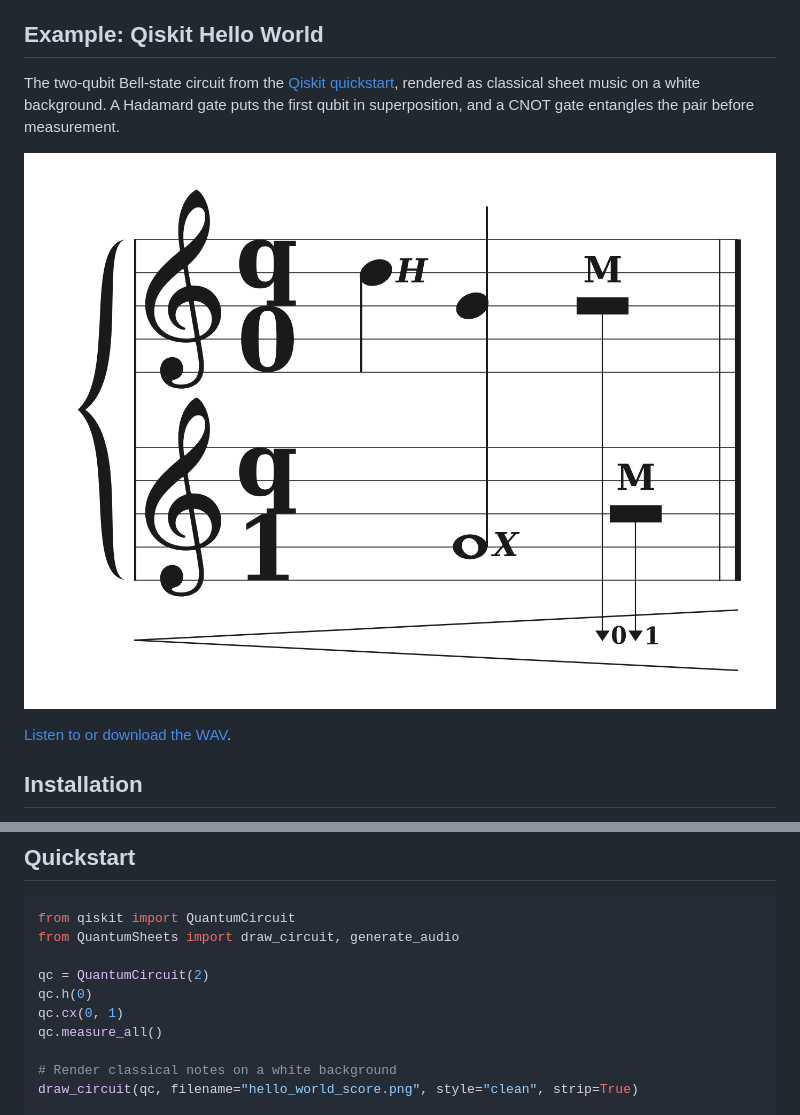
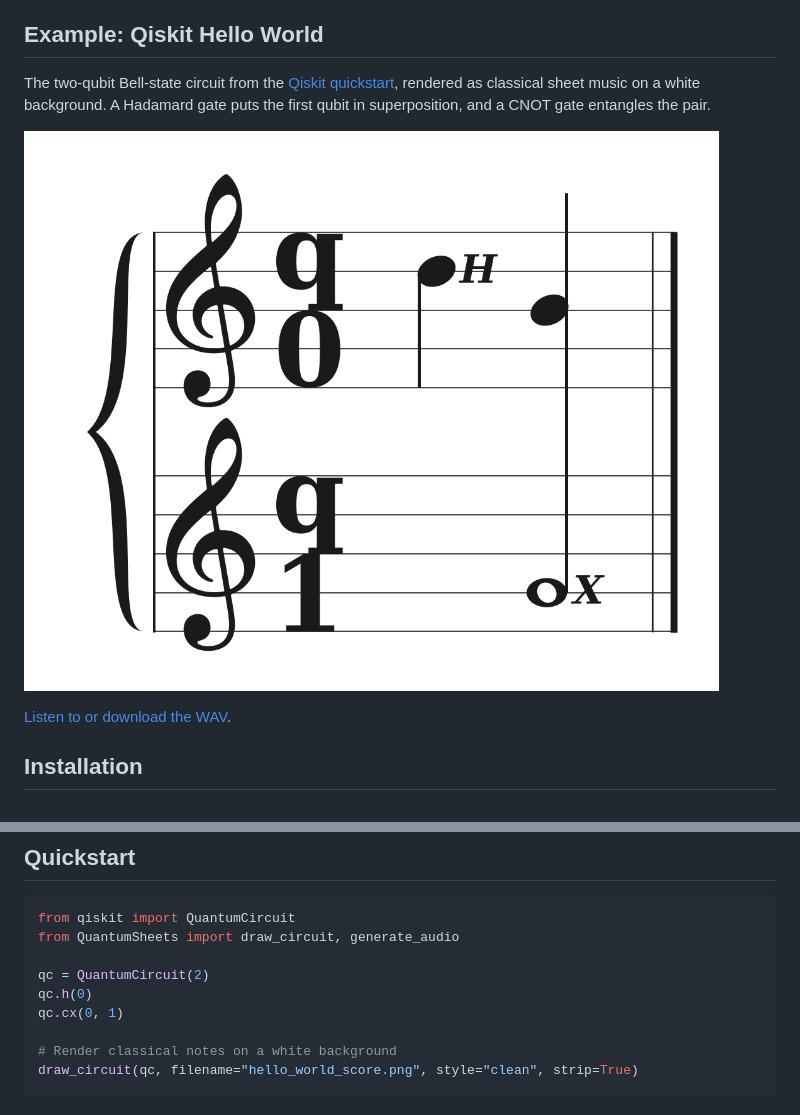
Before and after one commit to BenBar101/QuantumSheets, a Markdown page: README.md, 2 parts joined by grey strips. Rendered like a GitHub page; pictures changed too: docs/hello_world_score.png.

Commit message:
Remove measurement from hello world preview score and quickstart

```diff
--- a/README.md
+++ b/README.md
@@ -6,7 +6,7 @@ QuantumSheets is a Python library that renders Qiskit quantum circuits as classi
 
 ## Example: Qiskit Hello World
 
-The two-qubit Bell-state circuit from the [Qiskit quickstart](https://quantum.cloud.ibm.com/docs/en/guides/quick-start), rendered as classical sheet music on a white background. A Hadamard gate puts the first qubit in superposition, and a CNOT gate entangles the pair before measurement.
+The two-qubit Bell-state circuit from the [Qiskit quickstart](https://quantum.cloud.ibm.com/docs/en/guides/quick-start), rendered as classical sheet music on a white background. A Hadamard gate puts the first qubit in superposition, and a CNOT gate entangles the pair.
 
 ![Qiskit Hello World as classical sheet music on white](docs/hello_world_score.png)
 
@@ -64,7 +64,6 @@ from QuantumSheets import draw_circuit, generate_audio
 qc = QuantumCircuit(2)
 qc.h(0)
 qc.cx(0, 1)
-qc.measure_all()
 
 # Render classical notes on a white background
 draw_circuit(qc, filename="hello_world_score.png", style="clean", strip=True)
```
Also changed, not shown: 2 other files.
